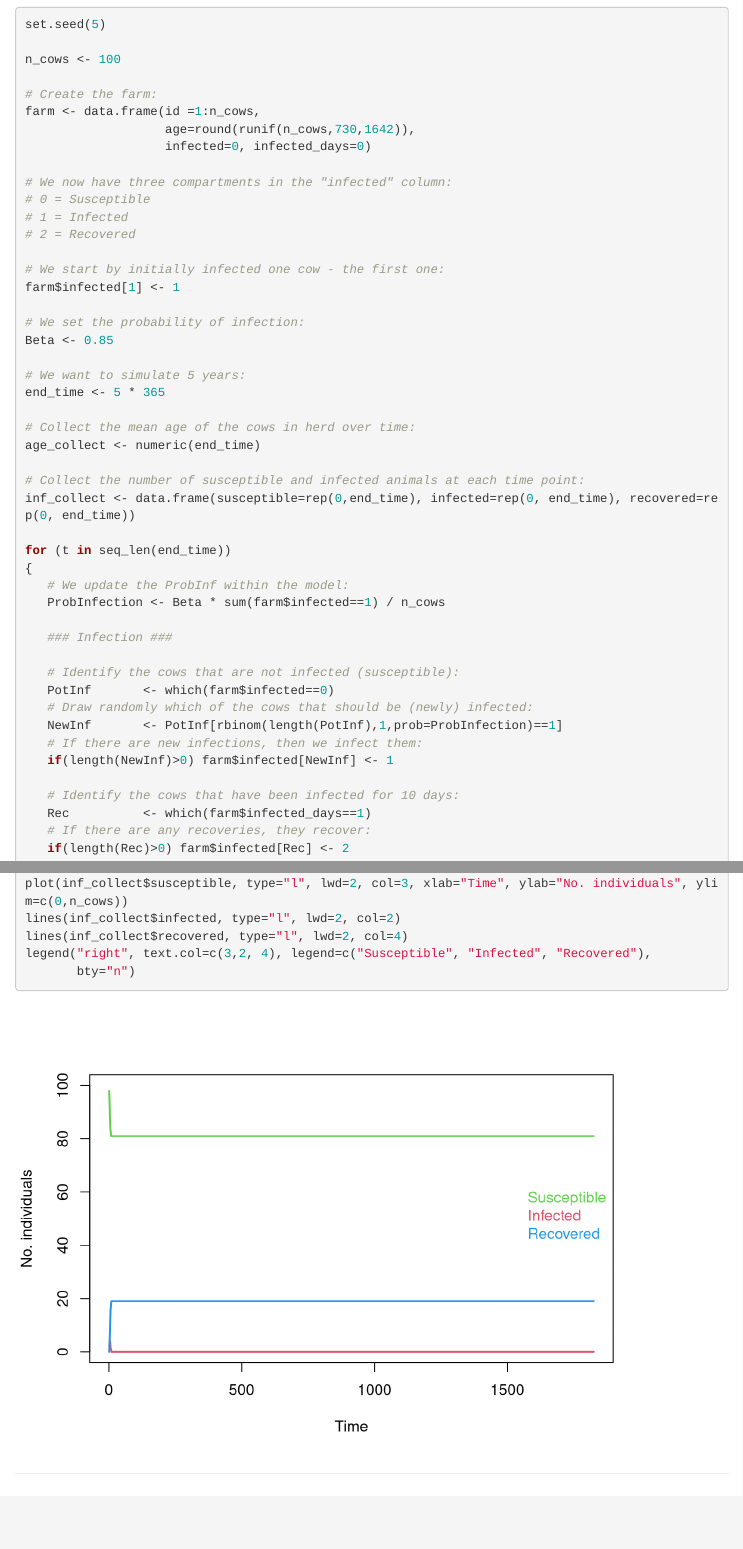
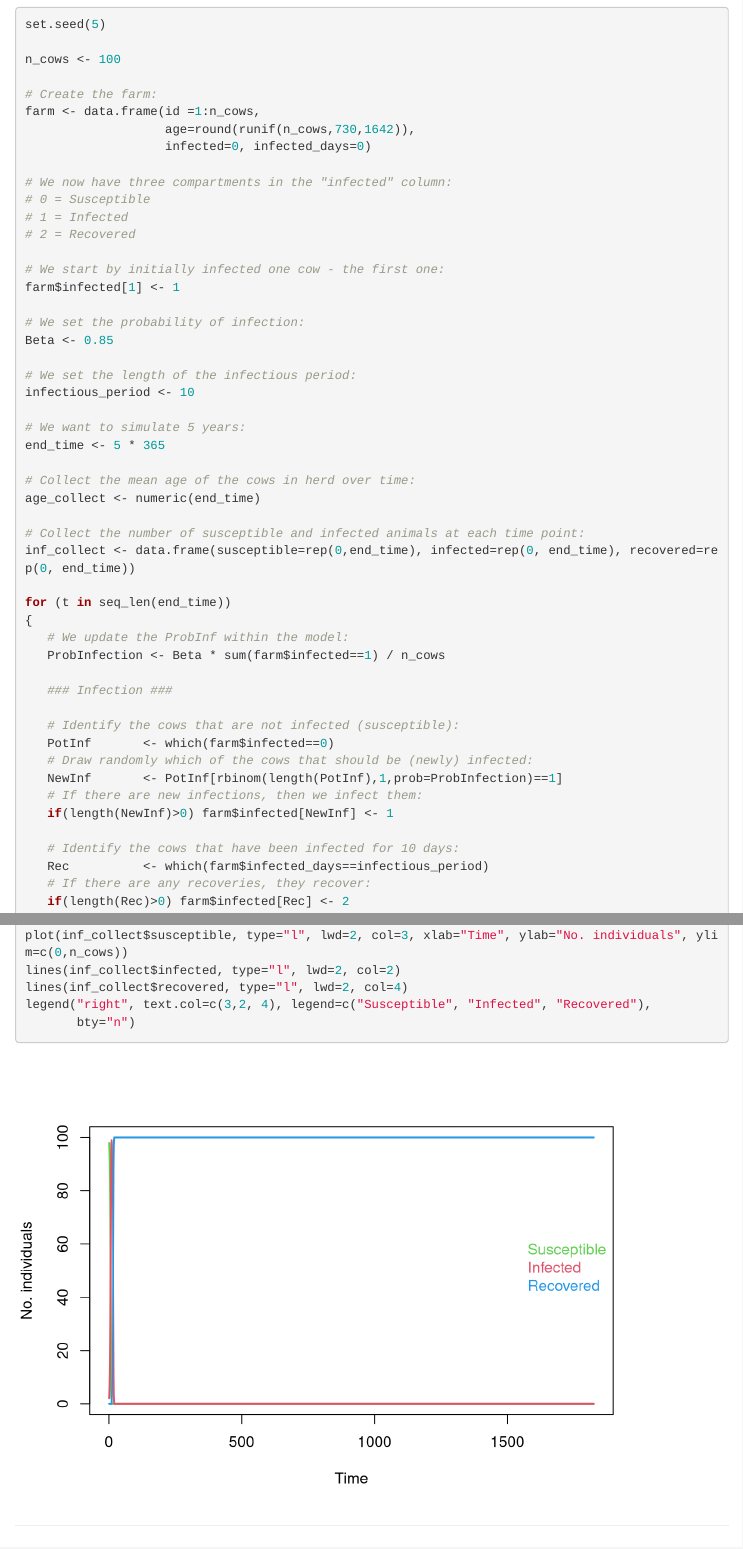
Before and after one commit to Yangfan0116/IPDM2022, an R Markdown document (Exercises/ignore_this_folder/Exercise_2_Sim_InfectionDynamics.Rmd): the page in a window 1100 px wide, from 6160 px down, and a second part further down, joined at a grey line. Rendered offline with R 4.5, knitr and Pandoc, with nearby package versions; menus at the side of the page are left out.

Commit message:
Fix bug in exercise 2

```diff
--- a/Exercises/ignore_this_folder/Exercise_2_Sim_InfectionDynamics.Rmd
+++ b/Exercises/ignore_this_folder/Exercise_2_Sim_InfectionDynamics.Rmd
@@ -310,6 +310,9 @@ farm$infected[1] <- 1
 # We set the probability of infection:
 Beta <- 0.85
 
+# We set the length of the infectious period:
+infectious_period <- 10
+
 # We want to simulate 5 years:
 end_time <- 5 * 365
 
@@ -334,7 +337,7 @@ for (t in seq_len(end_time))
    if(length(NewInf)>0) farm$infected[NewInf] <- 1
 
    # Identify the cows that have been infected for 10 days:
-   Rec          <- which(farm$infected_days==1)
+   Rec          <- which(farm$infected_days==infectious_period)
    # If there are any recoveries, they recover:
    if(length(Rec)>0) farm$infected[Rec] <- 2
    # And we set their infected counter to zero again:
```
Also changed, not shown: Exercises/Exercise_2_Sim_InfectionDynamics.html, Exercises/Exercise_2_Sim_InfectionDynamics.pdf, Exercises/Solutions/Exercise_2_Sim_InfectionDynamics_solution.html, Exercises/ignore_this_folder/Exercise_2_Sim_InfectionDynamics.html, Exercises/ignore_this_folder/Exercise_2_Sim_InfectionDynamics.pdf, 1 other file.
